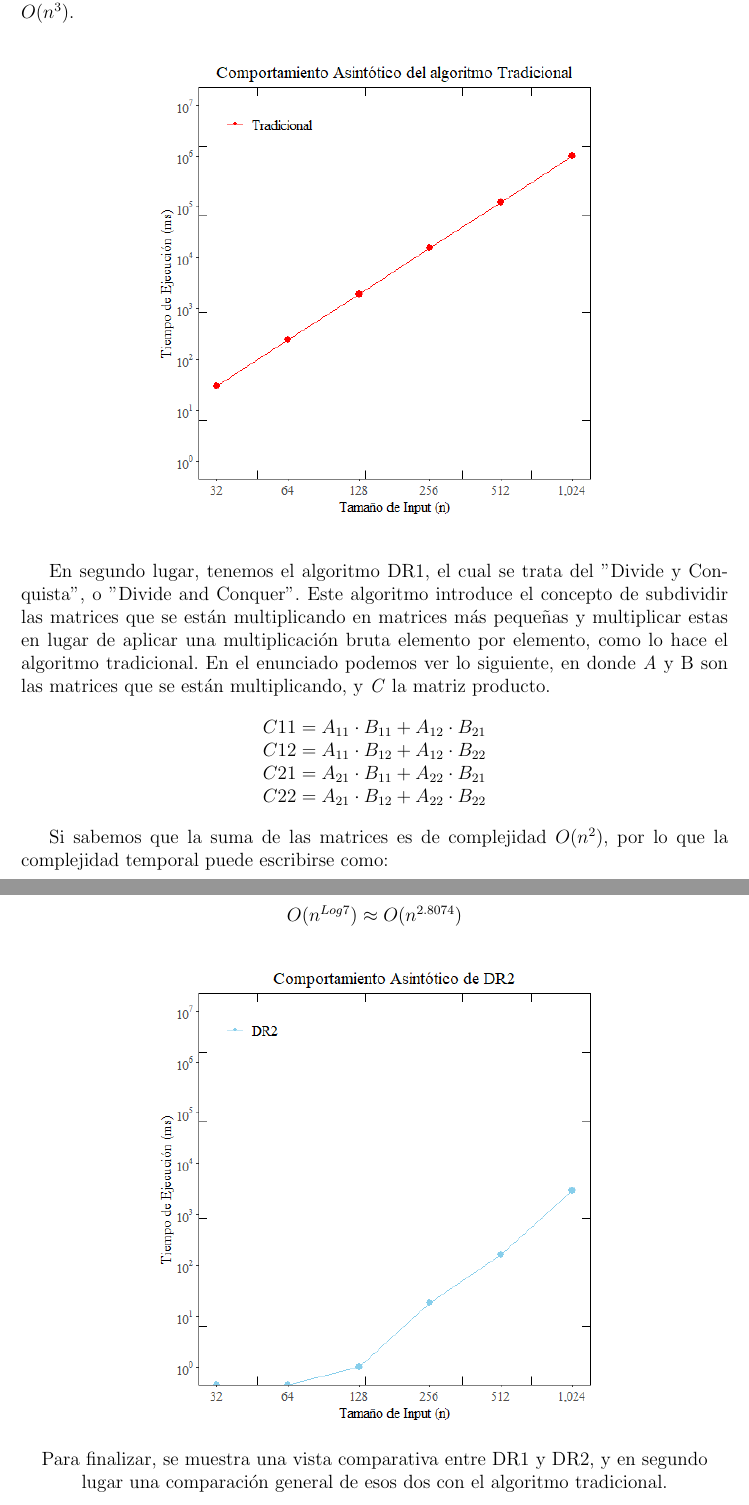
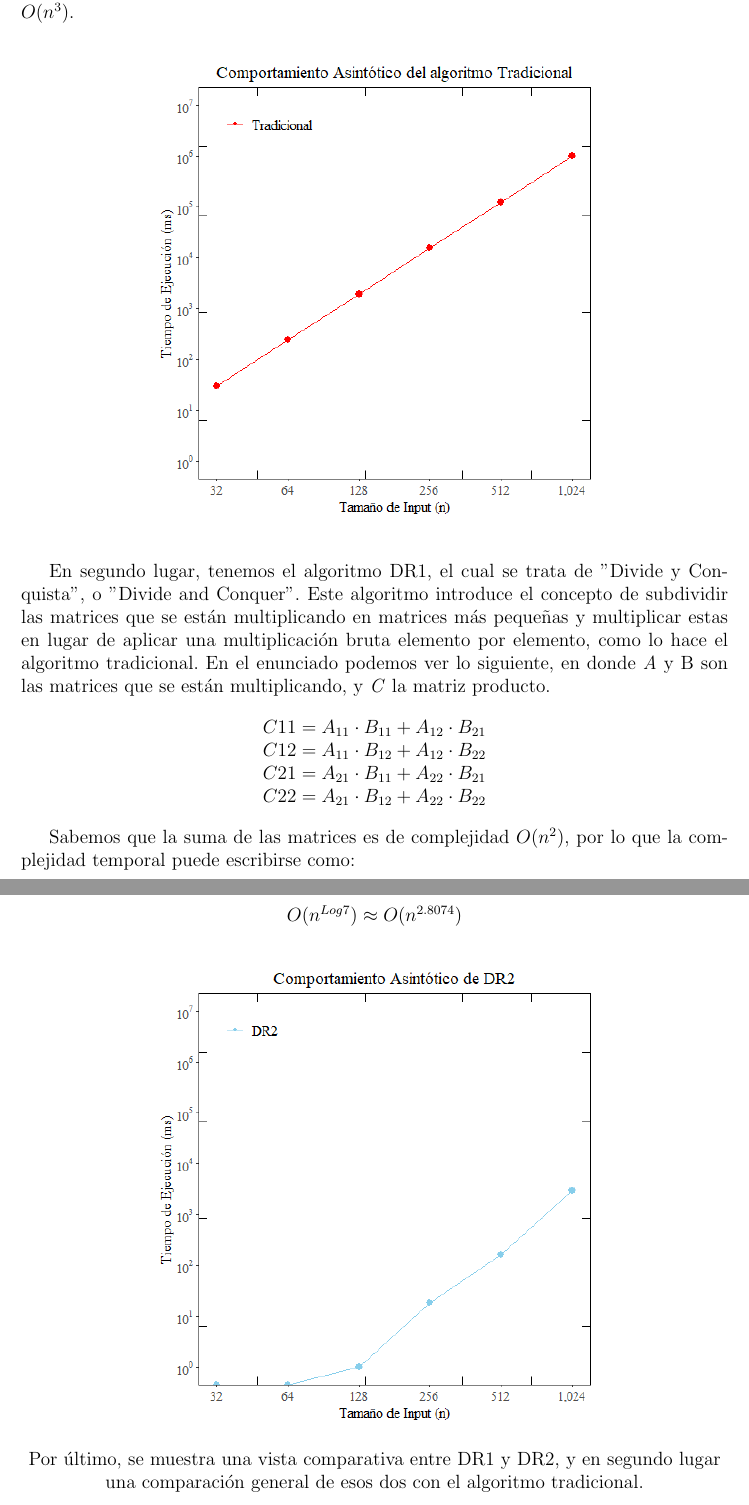
Before and after one commit to BGMP/MatrixMultiplier, a LaTeX document (main.tex): two parts of pages 3 and 5 of 6, joined at a grey line, cut so that both start at the same text. Compiled offline with pdfLaTeX.

Commit message:
Better wording

```diff
--- a/main.tex
+++ b/main.tex
@@ -88,7 +88,7 @@
     \makebox[0pt]{\includegraphics[width=15cm]{TRADITIONAL_PLOT.png}}
   \end{center}
 
-  En segundo lugar, tenemos el algoritmo DR1, el cual se trata del ''Divide y Conquista'', o ''Divide and Conquer''. Este algoritmo introduce el concepto de subdividir las matrices que se están multiplicando en matrices más pequeñas y multiplicar estas en lugar de aplicar una multiplicación bruta elemento por elemento, como lo hace el algoritmo tradicional. En el enunciado podemos ver lo siguiente, en donde \textit{A} y \text{B} son las matrices que se están multiplicando, y \textit{C} la matriz producto.
+  En segundo lugar, tenemos el algoritmo DR1, el cual se trata de ''Divide y Conquista'', o ''Divide and Conquer''. Este algoritmo introduce el concepto de subdividir las matrices que se están multiplicando en matrices más pequeñas y multiplicar estas en lugar de aplicar una multiplicación bruta elemento por elemento, como lo hace el algoritmo tradicional. En el enunciado podemos ver lo siguiente, en donde \textit{A} y \text{B} son las matrices que se están multiplicando, y \textit{C} la matriz producto.
 
   \begin{center}
     $ C11 = A_{11} \cdot B_{11} + A_{12} \cdot B_{21} $\\
@@ -97,7 +97,7 @@
     $ C22 = A_{21} \cdot B_{12} + A_{22} \cdot B_{22} $\\
   \end{center}
 
-  Si sabemos que la suma de las matrices es de complejidad $O(n^2)$, por lo que la complejidad temporal puede escribirse como:
+  Sabemos que la suma de las matrices es de complejidad $O(n^2)$, por lo que la complejidad temporal puede escribirse como:
 
   \begin{center}
     $ T(n) = 8T(n/2) + O(n^2) $
@@ -150,7 +150,7 @@
   \centering
     \makebox[0pt]{\includegraphics[width=15cm]{DR2_PLOT.png}}
 
-  Para finalizar, se muestra una vista comparativa entre DR1 y DR2, y en segundo lugar una comparación general de esos dos con el algoritmo tradicional.
+  Por último, se muestra una vista comparativa entre DR1 y DR2, y en segundo lugar una comparación general de esos dos con el algoritmo tradicional.
 
   \centering
     \makebox[0pt]{\includegraphics[width=15cm]{DR1_DR2_PLOT.png}}
```
Also changed, not shown: docs/answers.pdf.
